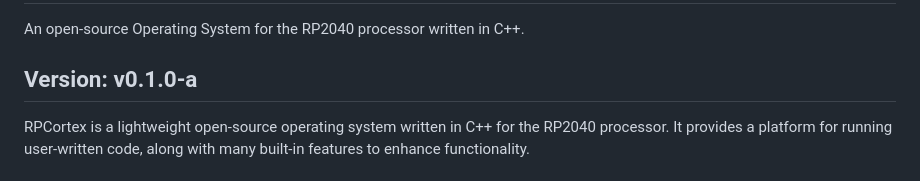
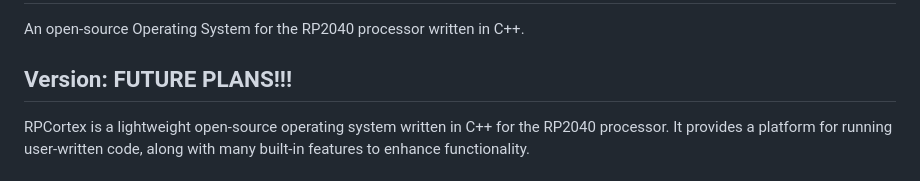
Before and after one commit to dash1101/RPCortex-OS, a Markdown page: README.md, the part around the change. Rendered like a GitHub page.

Commit message:
This is gonna be a little harder than I thought

```diff
--- a/README.md
+++ b/README.md
@@ -1,7 +1,7 @@
 # RPCortex
 An open-source Operating System for the RP2040 processor written in C++.
 
-## Version: v0.1.0-a
+## Version: FUTURE PLANS!!!
 
 RPCortex is a lightweight open-source operating system written in C++ for the RP2040 processor. It provides a platform for running user-written code, along with many built-in features to enhance functionality.
 
```
